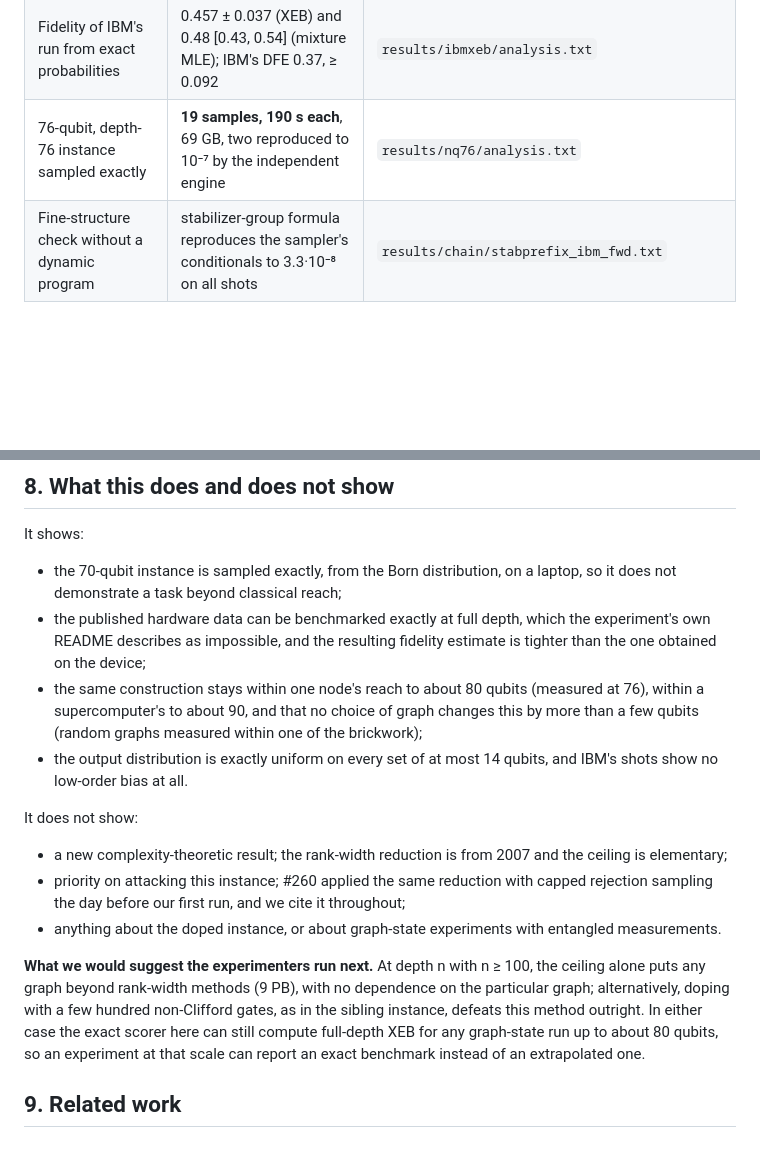
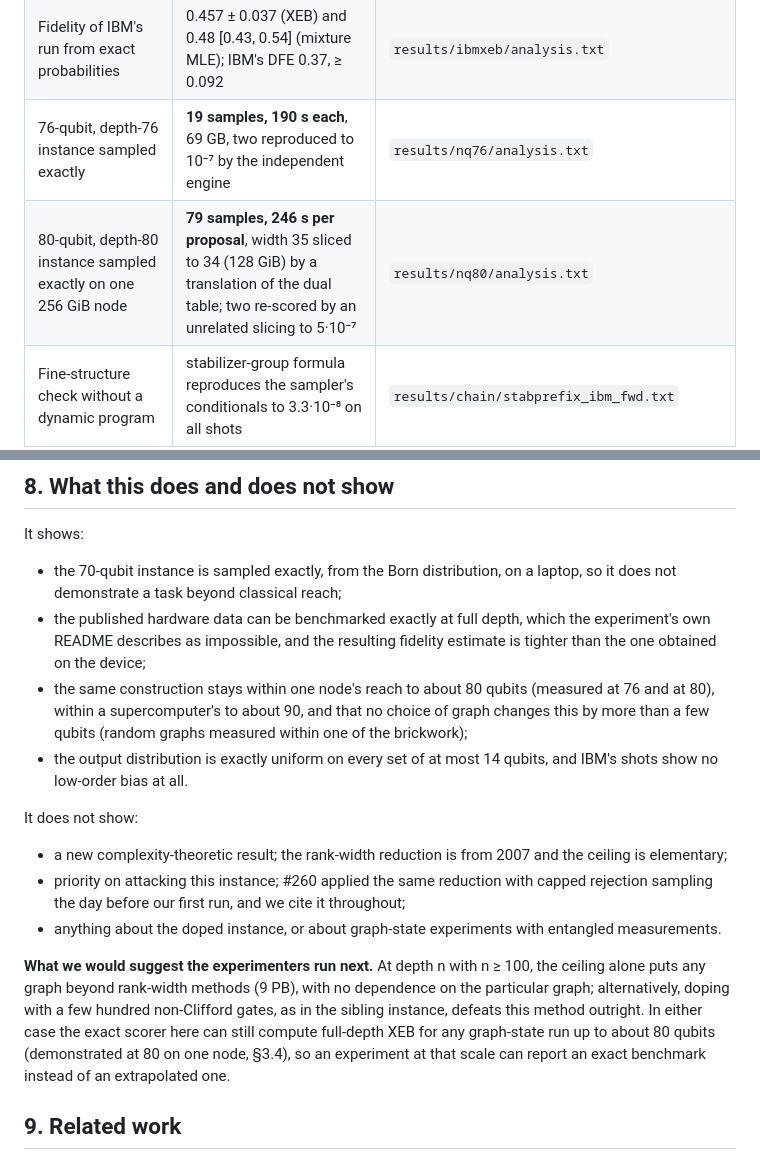
Before and after one commit to chayworks/exact-graphstate-sampling, a Markdown page: paper/exact_graphstate_sampling.md, 2 parts joined by grey strips. Rendered like a GitHub page; blank space fills up the shorter version.

```diff
--- a/paper/exact_graphstate_sampling.md
+++ b/paper/exact_graphstate_sampling.md
@@ -64,6 +66,7 @@ three different dynamic-program paths.
 | Agreement with the independent code of #260 | 1,726 of 1,726 shots within 9.4·10⁻⁶ in log₂ Pr (median 2.8·10⁻⁷) | `results/ibmxeb/analysis.txt` |
 | Fidelity of IBM's run from exact probabilities | 0.457 ± 0.037 (XEB) and 0.48 [0.43, 0.54] (mixture MLE); IBM's DFE 0.37, ≥ 0.092 | `results/ibmxeb/analysis.txt` |
 | 76-qubit, depth-76 instance sampled exactly | **19 samples, 190 s each**, 69 GB, two reproduced to 10⁻⁷ by the independent engine | `results/nq76/analysis.txt` |
+| 80-qubit, depth-80 instance sampled exactly on one 256 GiB node | **79 samples, 246 s per proposal**, width 35 sliced to 34 (128 GiB) by a translation of the dual table; two re-scored by an unrelated slicing to 5·10⁻⁷ | `results/nq80/analysis.txt` |
 | Fine-structure check without a dynamic program | stabilizer-group formula reproduces the sampler's conditionals to 3.3·10⁻⁸ on all shots | `results/chain/stabprefix_ibm_fwd.txt` |
 | Ceiling for every graph | width ≤ ⌊n/2⌋: 275 GB at n = 70, 281 TB at n = 90; random graphs G(70, ½) reach width 32, brickwork 31 | Proposition in §5, `results/ceiling_tightness.jsonl` |
 | Low-order marginals of the ideal distribution | exactly uniform on every set of ≤ 14 qubits (minimum stabilizer weight 15, proven) | `results/minweight_exact.txt`, `results/minweight_k11.txt`, `results/minweight_case1_k11.txt` |
@@ -553,7 +560,7 @@ It shows:
   demonstrate a task beyond classical reach;
 - the published hardware data can be benchmarked exactly at full depth, which the experiment's own README
   describes as impossible, and the resulting fidelity estimate is tighter than the one obtained on the device;
-- the same construction stays within one node's reach to about 80 qubits (measured at 76), within a
+- the same construction stays within one node's reach to about 80 qubits (measured at 76 and at 80), within a
   supercomputer's to about 90, and that no choice of graph changes this by more than a few qubits (random
   graphs measured within one of the brickwork);
 - the output distribution is exactly uniform on every set of at most 14 qubits, and IBM's shots show no
@@ -568,8 +575,9 @@ It does not show:
 **What we would suggest the experimenters run next.** At depth n with n ≥ 100, the ceiling alone puts any
 graph beyond rank-width methods (9 PB), with no dependence on the particular graph; alternatively, doping
 with a few hundred non-Clifford gates, as in the sibling instance, defeats this method outright. In either
-case the exact scorer here can still compute full-depth XEB for any graph-state run up to about 80 qubits,
-so an experiment at that scale can report an exact benchmark instead of an extrapolated one.
+case the exact scorer here can still compute full-depth XEB for any graph-state run up to about 80 qubits
+(demonstrated at 80 on one node, §3.4), so an experiment at that scale can report an exact benchmark instead of
+an extrapolated one.
 
 ## 9. Related work
 
```
Also changed, not shown: other parts of paper/exact_graphstate_sampling.md (+13 -7 lines), README.md (+12 -5 lines), results/nq80/README.md (added, +30 -0 lines), paper/fig/fig1_frontier.png, 15 other files.
